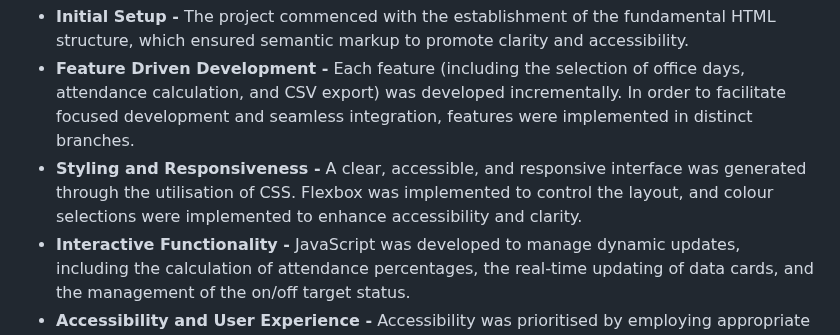
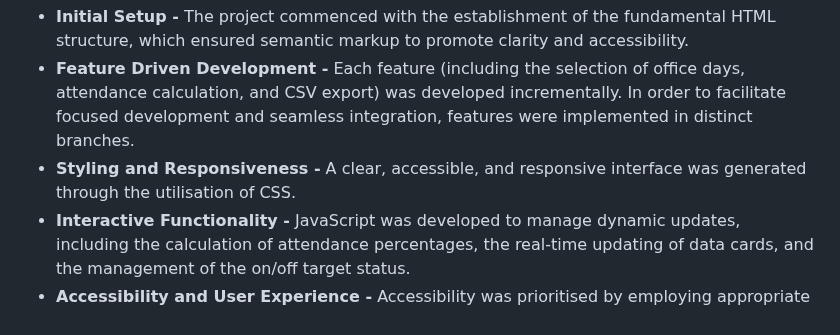
Before and after one commit to MrKilljoy137xxx/OfficeAttendance-Tracker, a Markdown page: README.md, the part around the change. Drawn GitHub-style; folded sections open.

```diff
--- a/README.md
+++ b/README.md
@@ -250,7 +250,7 @@ An interactive and structured coding journey was pursued in the development of t
 
 * **Initial Setup -** The project commenced with the establishment of the fundamental HTML structure, which ensured semantic markup to promote clarity and accessibility.
 * **Feature Driven Development -** Each feature (including the selection of office days, attendance calculation, and CSV export) was developed incrementally.  In order to facilitate focused development and seamless integration, features were implemented in distinct branches.
-* **Styling and Responsiveness -** A clear, accessible, and responsive interface was generated through the utilisation of CSS.  Flexbox was implemented to control the layout, and colour selections were implemented to enhance accessibility and clarity.
+* **Styling and Responsiveness -** A clear, accessible, and responsive interface was generated through the utilisation of CSS.
 * **Interactive Functionality -** JavaScript was developed to manage dynamic updates, including the calculation of attendance percentages, the real-time updating of data cards, and the management of the on/off target status.
 * **Accessibility and User Experience -** Accessibility was prioritised by employing appropriate labels and colour contrast throughout the journey. In order to enhance the interface and interactions, user feedback will be implemented.
 * **Testing and Refinement -** User Acceptance Testing (UAT) is one of the various modes of testing that the application will undergo.  Github issues will be employed to monitor and resolve bugs, and the existing application will be enhanced in accordance with the results of the testing.
```
